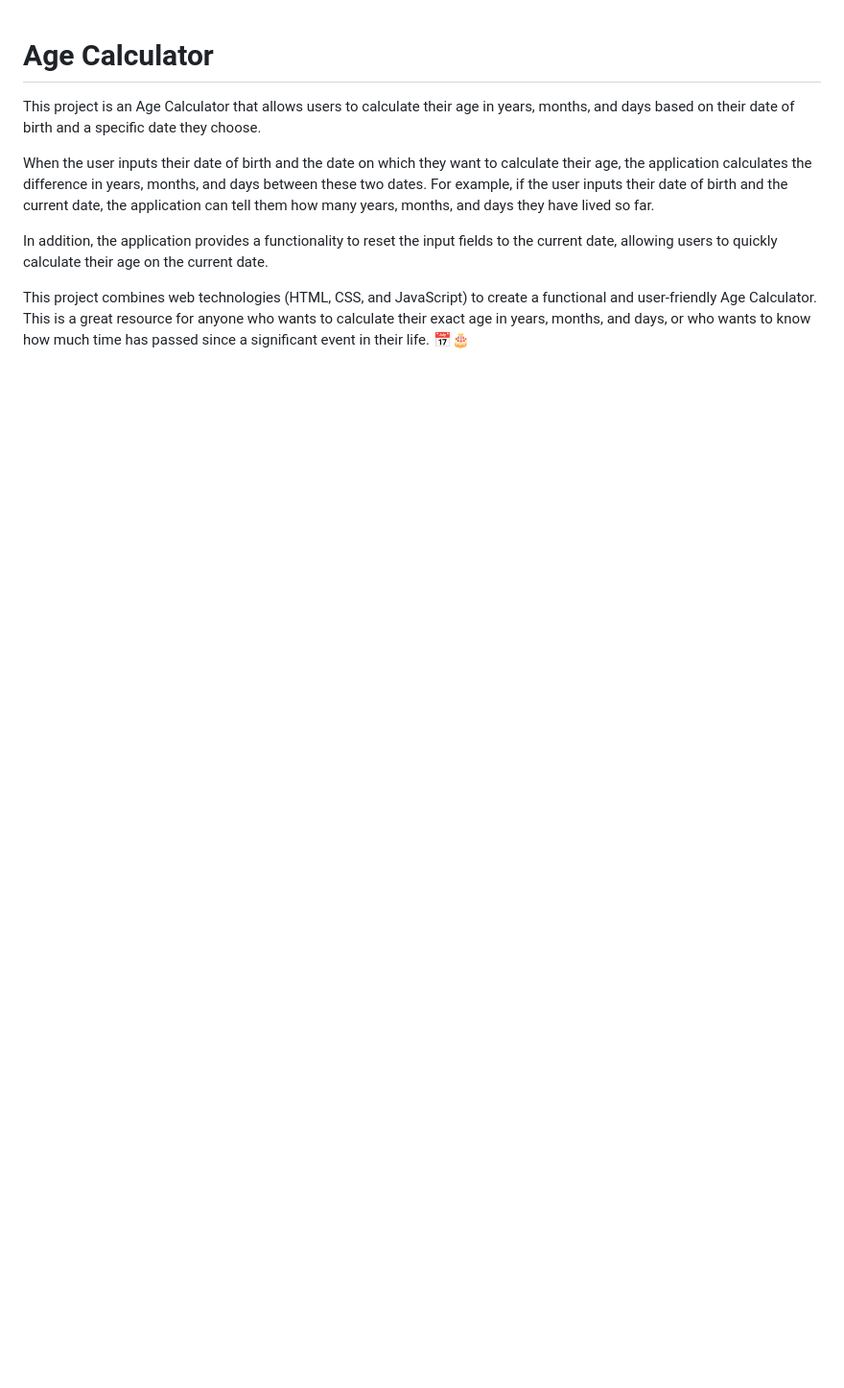
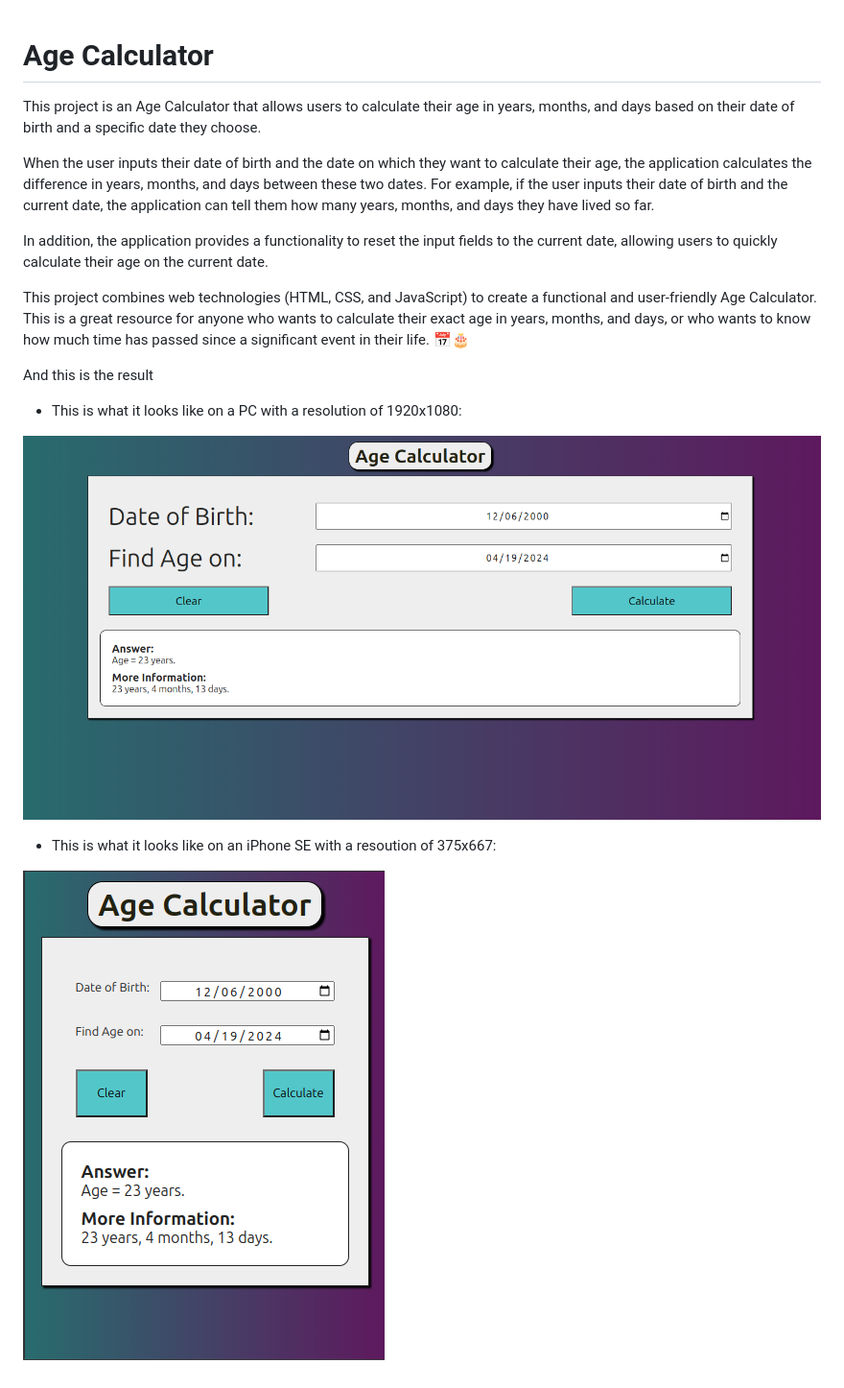
Before and after one commit to joserafael0160/Age-Calculator, a Markdown page: README.md, the part around the change. Shown: that part at 96% size. Drawn GitHub-style; pictures changed too: resources/image-in-PC.png (added), resources/image-in-iPhoneSE.png (added); blank space fills up the shorter version.

Commit message:
Adding images of the result

```diff
--- a/README.md
+++ b/README.md
@@ -6,3 +6,13 @@ When the user inputs their date of birth and the date on which they want to calc
 In addition, the application provides a functionality to reset the input fields to the current date, allowing users to quickly calculate their age on the current date.
 
 This project combines web technologies (HTML, CSS, and JavaScript) to create a functional and user-friendly Age Calculator. This is a great resource for anyone who wants to calculate their exact age in years, months, and days, or who wants to know how much time has passed since a significant event in their life. 📅🎂
+
+And this is the result
+
+- This is what it looks like on a PC with a resolution of 1920x1080:
+
+![](resources/image-in-PC.png)
+
+- This is what it looks like on an iPhone SE with a resoution of 375x667:
+
+![](resources/image-in-iPhoneSE.png)
```
